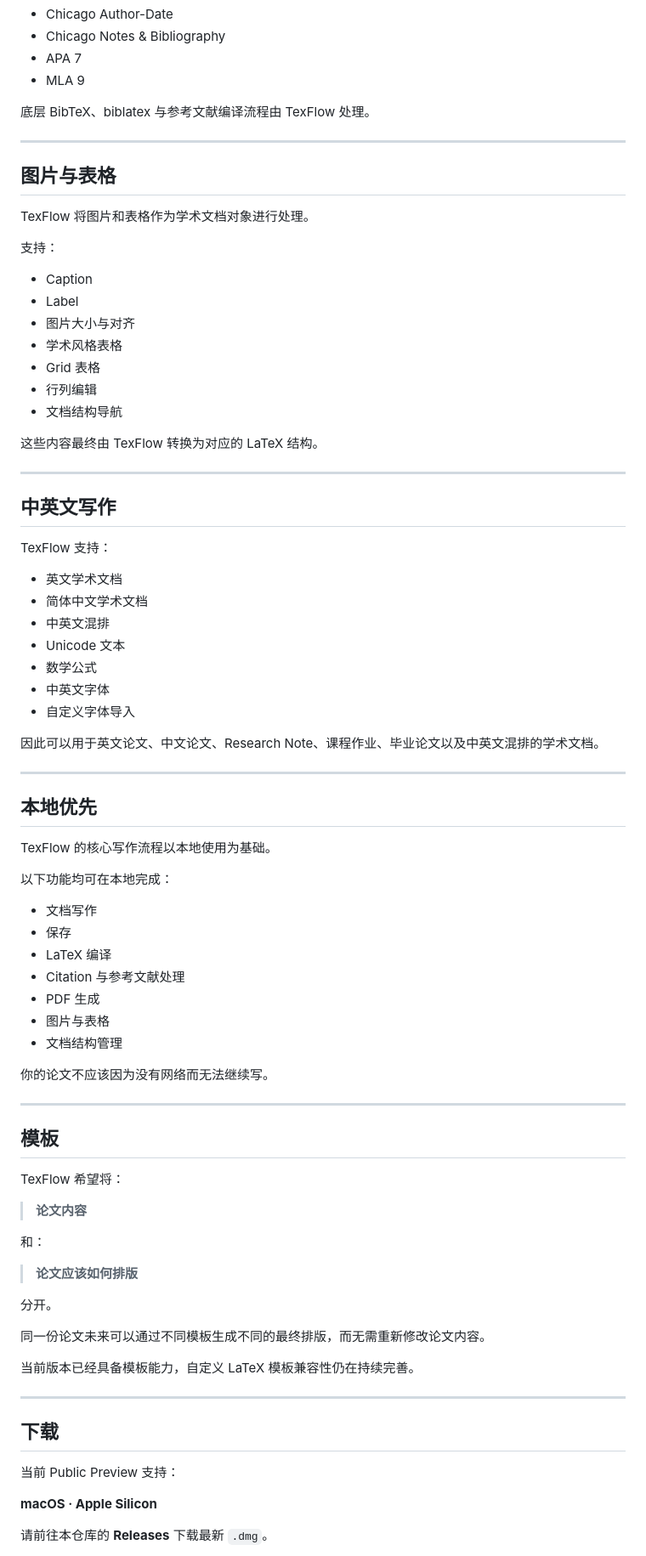
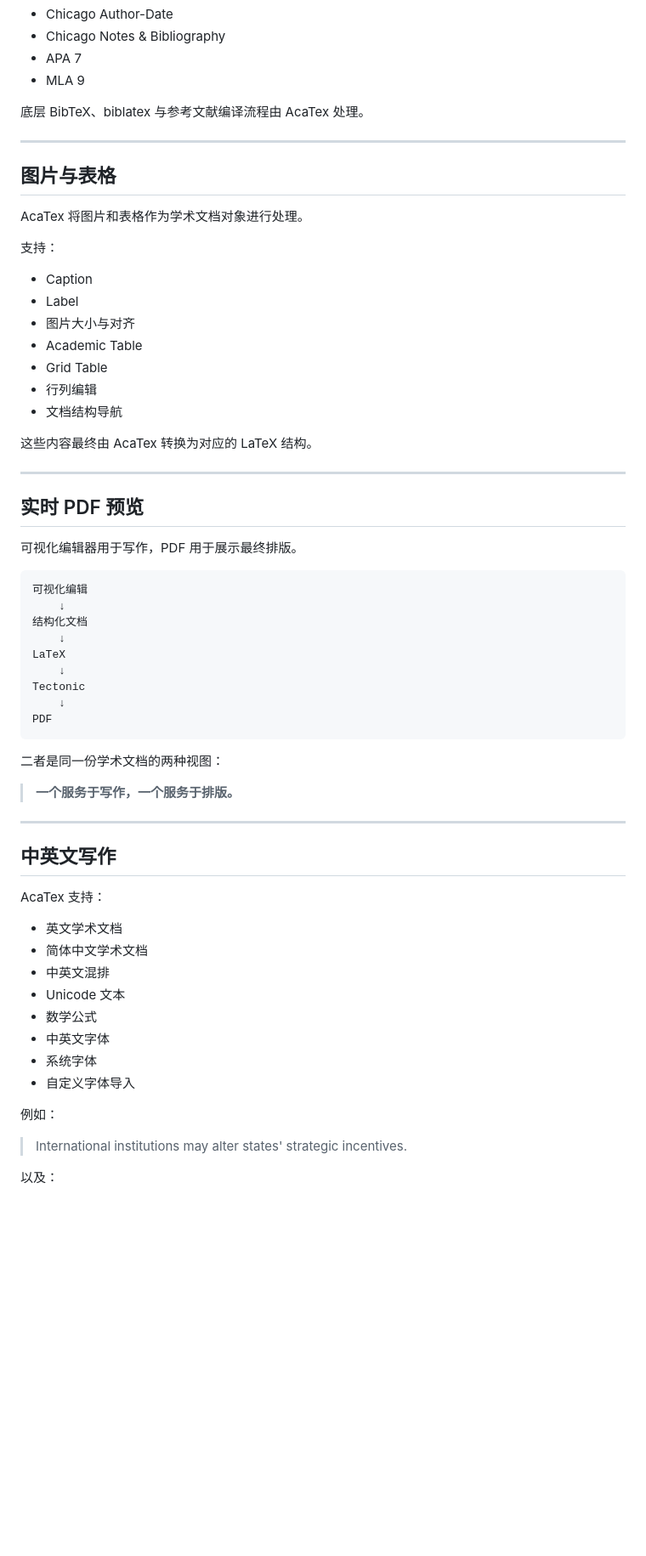
Before and after one commit to DarcyLuai/AcaTeX, a Markdown page: README.md, the part around one of its changes. Shown at 85% size. GitHub-like rendering; blank space fills up the shorter version.

Commit message:
Rename TexFlow to AcaTex in README.md

````diff
--- a/README.md
+++ b/README.md
@@ -727,31 +818,53 @@ Wendt (1992)
 - APA 7
 - MLA 9
 
-底层 BibTeX、biblatex 与参考文献编译流程由 TexFlow 处理。
+底层 BibTeX、biblatex 与参考文献编译流程由 AcaTex 处理。
 
 ---
 
 ## 图片与表格
 
-TexFlow 将图片和表格作为学术文档对象进行处理。
+AcaTex 将图片和表格作为学术文档对象进行处理。
 
 支持：
 
 - Caption
 - Label
 - 图片大小与对齐
-- 学术风格表格
-- Grid 表格
+- Academic Table
+- Grid Table
 - 行列编辑
 - 文档结构导航
 
-这些内容最终由 TexFlow 转换为对应的 LaTeX 结构。
+这些内容最终由 AcaTex 转换为对应的 LaTeX 结构。
+
+---
+
+## 实时 PDF 预览
+
+可视化编辑器用于写作，PDF 用于展示最终排版。
+
+```text
+可视化编辑
+    ↓
+结构化文档
+    ↓
+LaTeX
+    ↓
+Tectonic
+    ↓
+PDF
+```
+
+二者是同一份学术文档的两种视图：
+
+> **一个服务于写作，一个服务于排版。**
 
 ---
 
 ## 中英文写作
 
-TexFlow 支持：
+AcaTex 支持：
 
 - 英文学术文档
 - 简体中文学术文档
@@ -759,53 +872,12 @@ TexFlow 支持：
 - Unicode 文本
 - 数学公式
 - 中英文字体
+- 系统字体
 - 自定义字体导入
 
-因此可以用于英文论文、中文论文、Research Note、课程作业、毕业论文以及中英文混排的学术文档。
+例如：
 
----
+> International institutions may alter states' strategic incentives.
 
-## 本地优先
+以及：
 
-TexFlow 的核心写作流程以本地使用为基础。
-
-以下功能均可在本地完成：
-
-- 文档写作
-- 保存
-- LaTeX 编译
-- Citation 与参考文献处理
-- PDF 生成
-- 图片与表格
-- 文档结构管理
-
-你的论文不应该因为没有网络而无法继续写。
-
----
-
-## 模板
-
-TexFlow 希望将：
-
-> **论文内容**
-
-和：
-
-> **论文应该如何排版**
-
-分开。
-
-同一份论文未来可以通过不同模板生成不同的最终排版，而无需重新修改论文内容。
-
-当前版本已经具备模板能力，自定义 LaTeX 模板兼容性仍在持续完善。
-
----
-
-## 下载
-
-当前 Public Preview 支持：
-
-**macOS · Apple Silicon**
-
-请前往本仓库的 **Releases** 下载最新 `.dmg`。
-
````
Also changed, not shown: other parts of README.md (+154 -112 lines).
